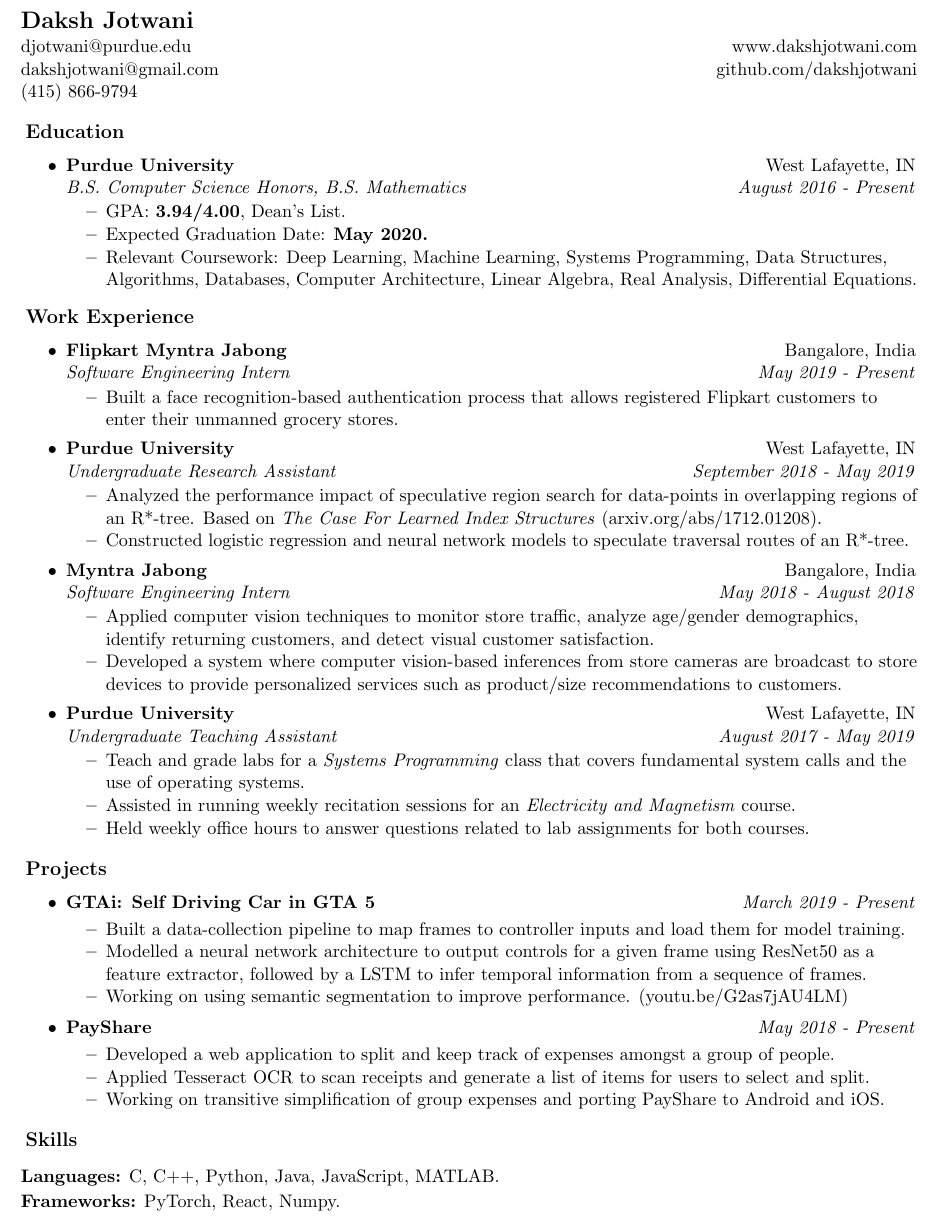
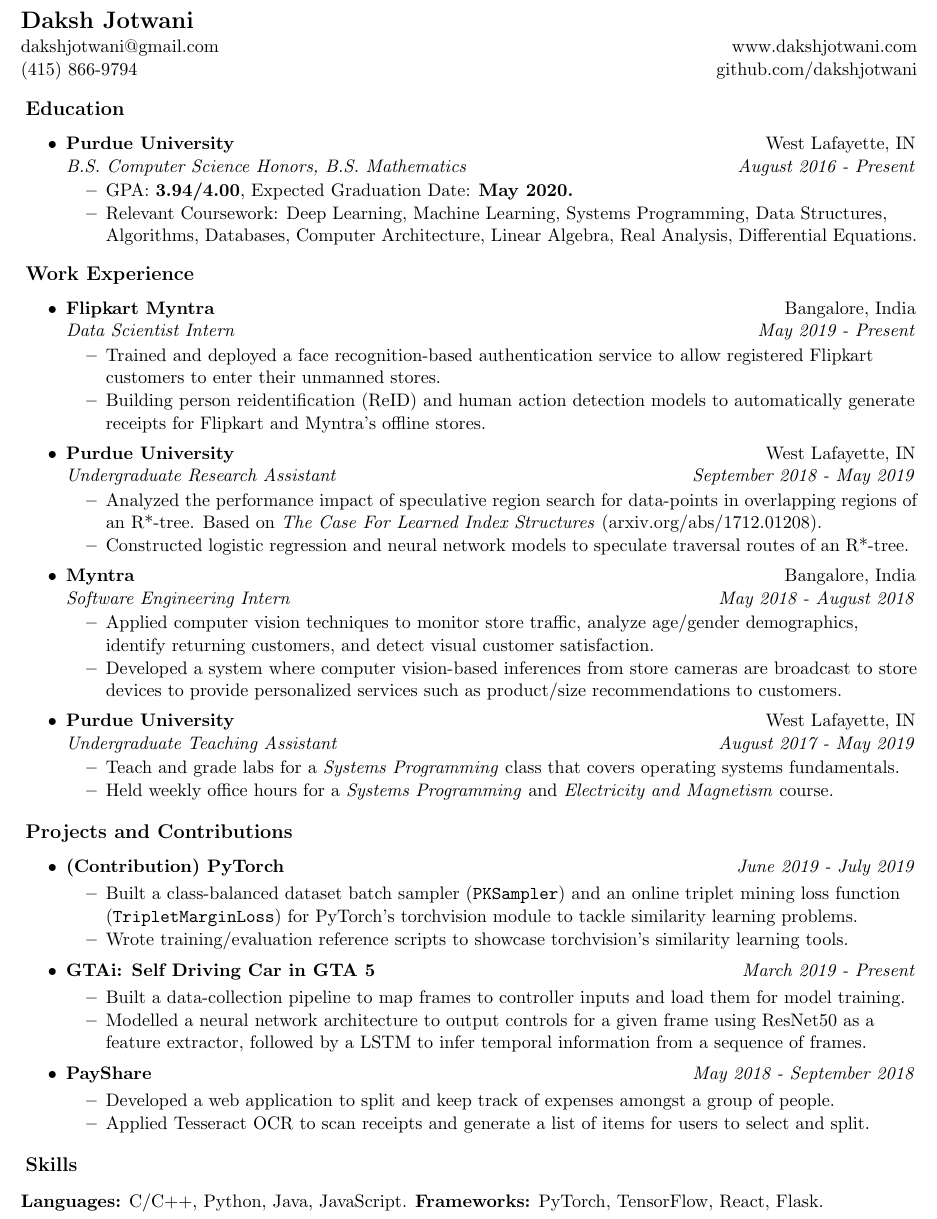
Before and after one commit to dakshjotwani/resume, a LaTeX CV (resume.tex): part of the page, cut so that both start at the same text. Compiled offline with pdfLaTeX.

Commit message:
Add pytorch contrib section

```diff
--- a/resume.tex
+++ b/resume.tex
@@ -63,9 +63,8 @@
 \begin{document}
 \begin{tabular*}{7.5in}{l@{\extracolsep{\fill}}r}
 \textbf{\Large Daksh Jotwani} \vspace{1pt}\\
-djotwani@purdue.edu & www.dakshjotwani.com\\
-dakshjotwani@gmail.com & github.com/dakshjotwani\\
-(415) 866-9794 &\\
+dakshjotwani@gmail.com & www.dakshjotwani.com\\
+(415) 866-9794 & github.com/dakshjotwani\\
 \end{tabular*}
 %\bigskip
 \vspace{-0.15in}
@@ -78,8 +77,7 @@
 	\ressubheadinga{Purdue University}{West Lafayette, IN}
 	\ressubheadingb{B.S. Computer Science Honors, B.S. Mathematics}{August 2016 - Present}
 	\begin{itemize}
-		\resitem{GPA: \textbf{3.94/4.00}, Dean's List.}
-		\resitem{Expected Graduation Date: \textbf{May 2020.}}
+		\resitem{GPA: \textbf{3.94/4.00}, Expected Graduation Date: \textbf{May 2020.}}
 		\resitem{Relevant Coursework: Deep Learning, Machine Learning, Systems Programming, Data Structures, Algorithms, Databases, Computer Architecture, Linear Algebra, Real Analysis, Differential Equations.}
 	\end{itemize}
 
@@ -91,10 +89,11 @@
 
 \begin{itemize}
 \item
-	\ressubheadinga{Flipkart Myntra Jabong}{Bangalore, India}
-	\ressubheadingb{Software Engineering Intern}{May 2019 - Present}
+	\ressubheadinga{Flipkart Myntra}{Bangalore, India}
+	\ressubheadingb{Data Scientist Intern}{May 2019 - Present}
 	\begin{itemize}
-            \resitem{Built a face recognition-based authentication process that allows registered Flipkart customers to enter their unmanned grocery stores.}
+            \resitem{Trained and deployed a face recognition-based authentication service to allow registered Flipkart customers to enter their unmanned stores.}
+            \resitem{Building person reidentification (ReID) and human action detection models to automatically generate receipts for Flipkart and Myntra's offline stores.}
 	\end{itemize}
 \end{itemize}
 
@@ -110,7 +109,7 @@
 
 \begin{itemize}
 \item
-	\ressubheadinga{Myntra Jabong}{Bangalore, India}
+	\ressubheadinga{Myntra}{Bangalore, India}
 	\ressubheadingb{Software Engineering Intern}{May 2018 - August 2018}
 	\begin{itemize}
 		\resitem{Applied computer vision techniques to monitor store traffic, analyze age/gender demographics, identify returning customers, and detect visual customer satisfaction.}
@@ -123,17 +122,24 @@
     \ressubheadinga{Purdue University}{West Lafayette, IN}
     \ressubheadingb{Undergraduate Teaching Assistant}{August 2017 - May 2019}
     \begin{itemize}
-        \resitem{Teach and grade labs for a \emph{Systems Programming} class that covers fundamental system calls and the use of operating systems.}
-        \resitem{Assisted in running weekly recitation sessions for an \textit{Electricity and Magnetism} course.}
-        \resitem{Held weekly office hours to answer questions related to lab assignments for both courses.}
+        \resitem{Teach and grade labs for a \emph{Systems Programming} class that covers operating systems fundamentals.}
+            \resitem{Held weekly office hours for a \textit{Systems Programming} and \textit{Electricity and Magnetism} course.}
     \end{itemize}
 \end{itemize}
 
 \vspace{-0.16in}
-\resheading{Projects}
+\resheading{Projects and Contributions}
 \vspace{-0.235in}
 
 \begin{itemize}
+\item
+    \ressubheadinga{(Contribution) PyTorch}{\emph{June 2019 - July 2019}}
+    \vspace{-0.25in}
+    \begin{itemize}
+            \resitem{Built a class-balanced dataset batch sampler (\texttt{PKSampler}) and an online triplet mining loss function (\texttt{TripletMarginLoss}) for PyTorch's torchvision module to tackle similarity learning problems.}
+            \resitem{Wrote training/evaluation reference scripts to showcase torchvision's similarity learning tools.}
+    \end{itemize}
+
 \item
     \ressubheadinga{GTAi: Self Driving Car in GTA 5}{\emph{March 2019 - Present}}
     \vspace{-0.25in}
@@ -141,16 +147,14 @@
             %\resitem{Applied imitation learning to make a car drive itself in \emph{GTA V}.}
             \resitem{Built a data-collection pipeline to map frames to controller inputs and load them for model training.}
             \resitem{Modelled a neural network architecture to output controls for a given frame using ResNet50 as a feature extractor, followed by a LSTM to infer temporal information from a sequence of frames.}
-            \resitem{Working on using semantic segmentation to improve performance. (youtu.be/G2as7jAU4LM)}
     \end{itemize}
 
 \item
-    \ressubheadinga{PayShare}{\emph{May 2018 - Present}}
+    \ressubheadinga{PayShare}{\emph{May 2018 - September 2018}}
     \vspace{-0.25in}
     \begin{itemize}
         \resitem{Developed a web application to split and keep track of expenses amongst a group of people.}
         \resitem{Applied Tesseract OCR to scan receipts and generate a list of items for users to select and split.}
-        \resitem{Working on transitive simplification of group expenses and porting PayShare to Android and iOS.}
     \end{itemize}
 
 %\item
@@ -166,8 +170,6 @@
 \resheading{Skills}
 \vspace{-0.10in}
 
-\textbf{Languages:} C, C++, Python, Java, JavaScript, MATLAB.\\
-\vspace{0.02in}
-\textbf{Frameworks:} PyTorch, React, Numpy.
+\textbf{Languages:} C/C++, Python, Java, JavaScript. \textbf{Frameworks:} PyTorch, TensorFlow, React, Flask.
 
 \end{document}
```
Also changed, not shown: resume.pdf.
